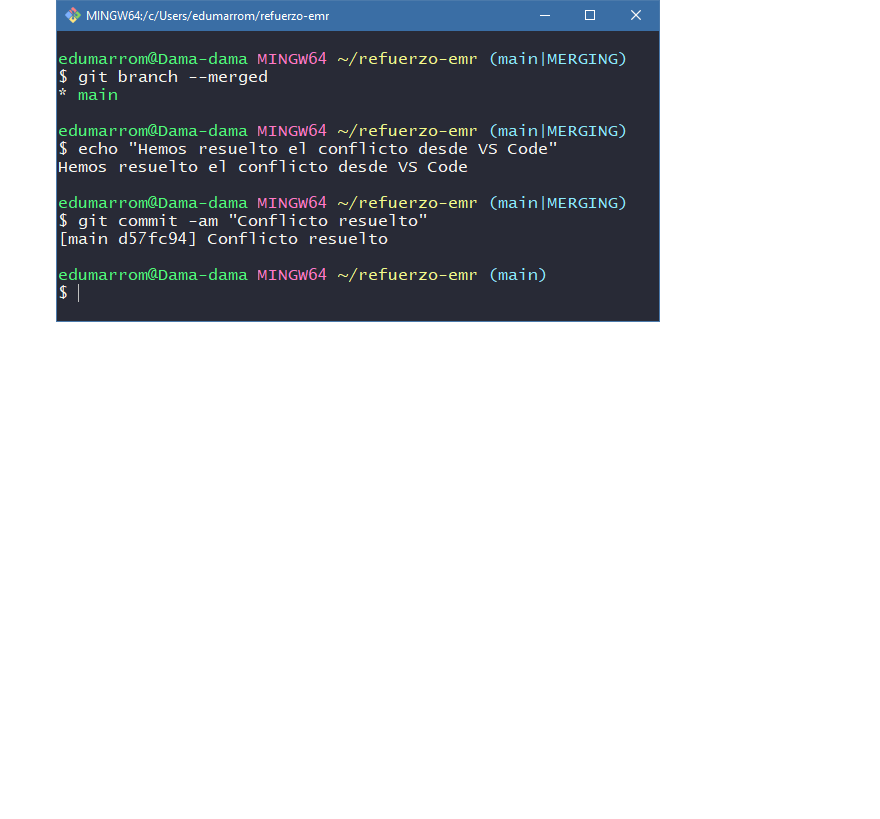
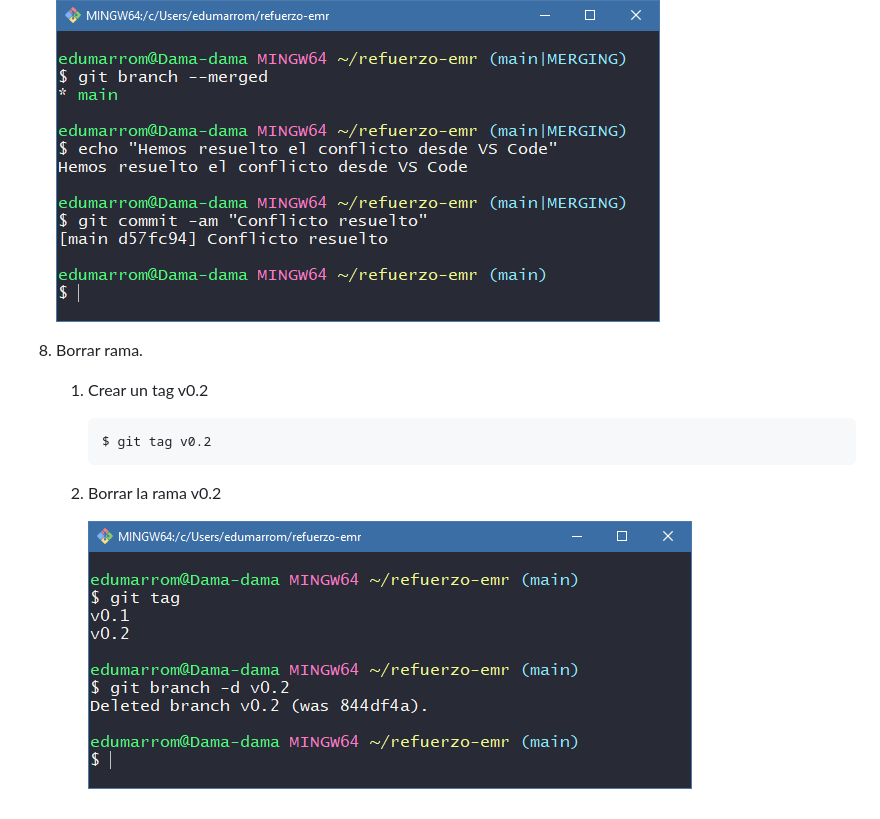
Before and after one commit to edumarrom/refuerzo-emr, a Markdown page: Tarea 5.md, the part around the change. GitHub-like rendering; pictures changed too: images/rama_borrar.png (added); blank space fills up the shorter version.

Commit message:
Rama borrada

````diff
--- a/Tarea 5.md
+++ b/Tarea 5.md
@@ -52,3 +52,14 @@
         Adios
 
     ![Conflicto resuelto](images/conflicto_resuelto.png)
+
+8. Borrar rama.
+    1. Crear un tag v0.2
+
+        ```bash
+        $ git tag v0.2
+        ```
+
+    2. Borrar la rama v0.2
+
+        ![Conflicto resuelto](images/rama_borrar.png)
````
